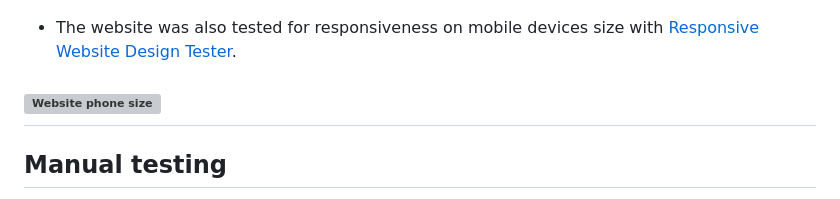
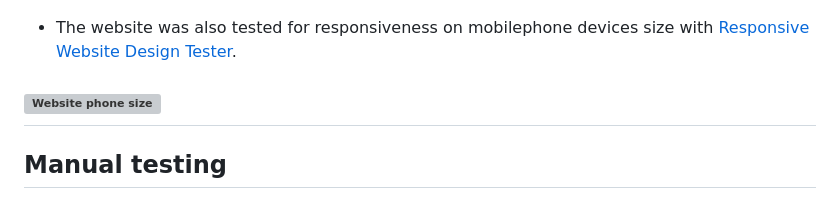
Before and after one commit to agui2393/HoneyDrew, a Markdown page: TESTING.md, the part around one of its changes. GitHub-like rendering; grey boxes are pictures that could not be loaded.

```diff
--- a/TESTING.md
+++ b/TESTING.md
@@ -60,7 +60,7 @@ In order to confirm the correct functionality, responsiveness, and appearance:
 
 ![Response Contact](documentation/responsive_response_contact.png)
 
-+ The website was also tested for responsiveness on mobile devices size with [Responsive Website Design Tester](https://responsivedesignchecker.com/).
++ The website was also tested for responsiveness on mobilephone devices size with [Responsive Website Design Tester](https://responsivedesignchecker.com/).
 
 ![Website phone size](documentation/phone_responsive.jpg)
 ---
```
Also changed, not shown: other parts of TESTING.md (+26 -22 lines), README.md (+1 -1 lines).
